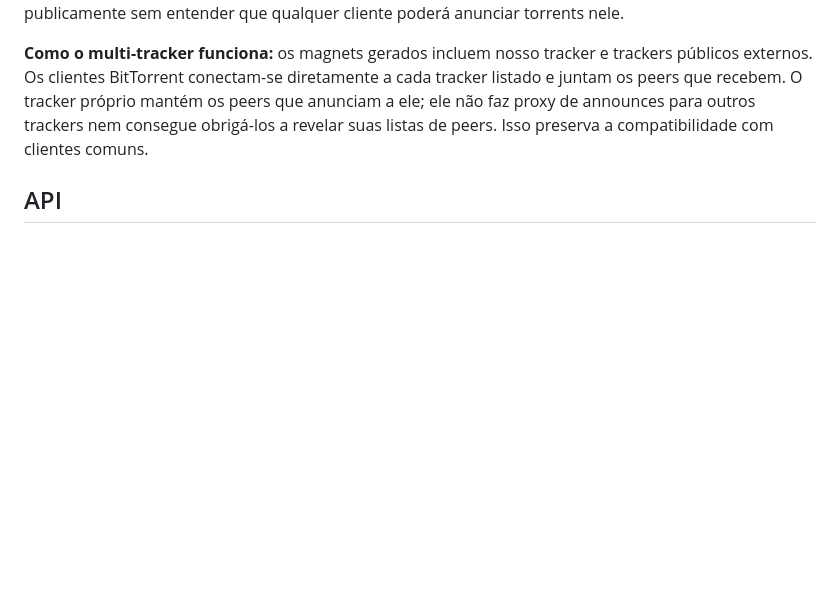
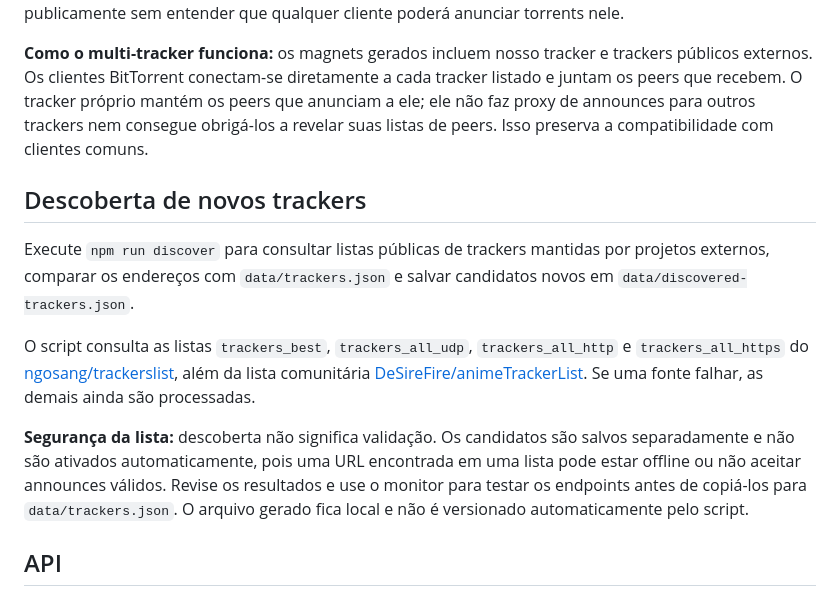
Before and after one commit to chirusanrestart/chiru-multi-tracker, a Markdown page: README.md, the part around the change. Drawn GitHub-style; blank space fills up the shorter version.

Commit message:
Document tracker discovery workflow

```diff
--- a/README.md
+++ b/README.md
@@ -38,6 +38,14 @@ PUBLIC_TRACKER_URL='http://seu-dominio-dynu:3000/announce' npm start
 Use um domínio Dynu com registro AAAA apontando para o IPv6 atual (e registro A se também tiver IPv4), ou HTTPS atrás de um proxy reverso configurado por você. O servidor escuta em `::` por padrão; use `BIND_HOST=0.0.0.0` para IPv4 somente. A rede precisa permitir conexões de entrada na porta escolhida. Em redes móveis, isso pode ser bloqueado mesmo quando o aparelho tem IPv6. Não exponha o endpoint publicamente sem entender que qualquer cliente poderá anunciar torrents nele.
 
 **Como o multi-tracker funciona:** os magnets gerados incluem nosso tracker e trackers públicos externos. Os clientes BitTorrent conectam-se diretamente a cada tracker listado e juntam os peers que recebem. O tracker próprio mantém os peers que anunciam a ele; ele não faz proxy de announces para outros trackers nem consegue obrigá-los a revelar suas listas de peers. Isso preserva a compatibilidade com clientes comuns.
+
+## Descoberta de novos trackers
+
+Execute `npm run discover` para consultar listas públicas de trackers mantidas por projetos externos, comparar os endereços com `data/trackers.json` e salvar candidatos novos em `data/discovered-trackers.json`.
+
+O script consulta as listas `trackers_best`, `trackers_all_udp`, `trackers_all_http` e `trackers_all_https` do [ngosang/trackerslist](https://github.com/ngosang/trackerslist), além da lista comunitária [DeSireFire/animeTrackerList](https://github.com/DeSireFire/animeTrackerList). Se uma fonte falhar, as demais ainda são processadas.
+
+**Segurança da lista:** descoberta não significa validação. Os candidatos são salvos separadamente e não são ativados automaticamente, pois uma URL encontrada em uma lista pode estar offline ou não aceitar announces válidos. Revise os resultados e use o monitor para testar os endpoints antes de copiá-los para `data/trackers.json`. O arquivo gerado fica local e não é versionado automaticamente pelo script.
 
 ## API
 
```
